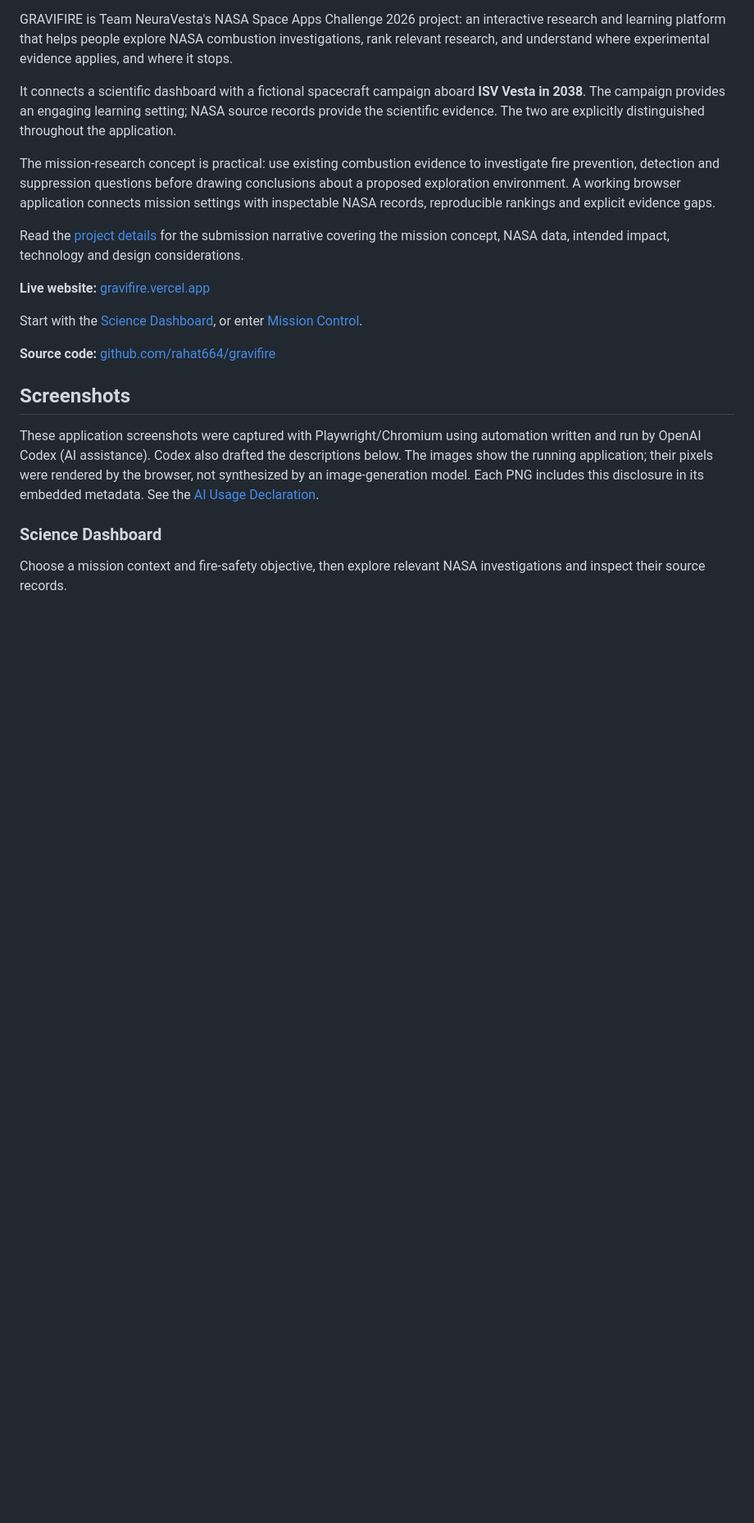
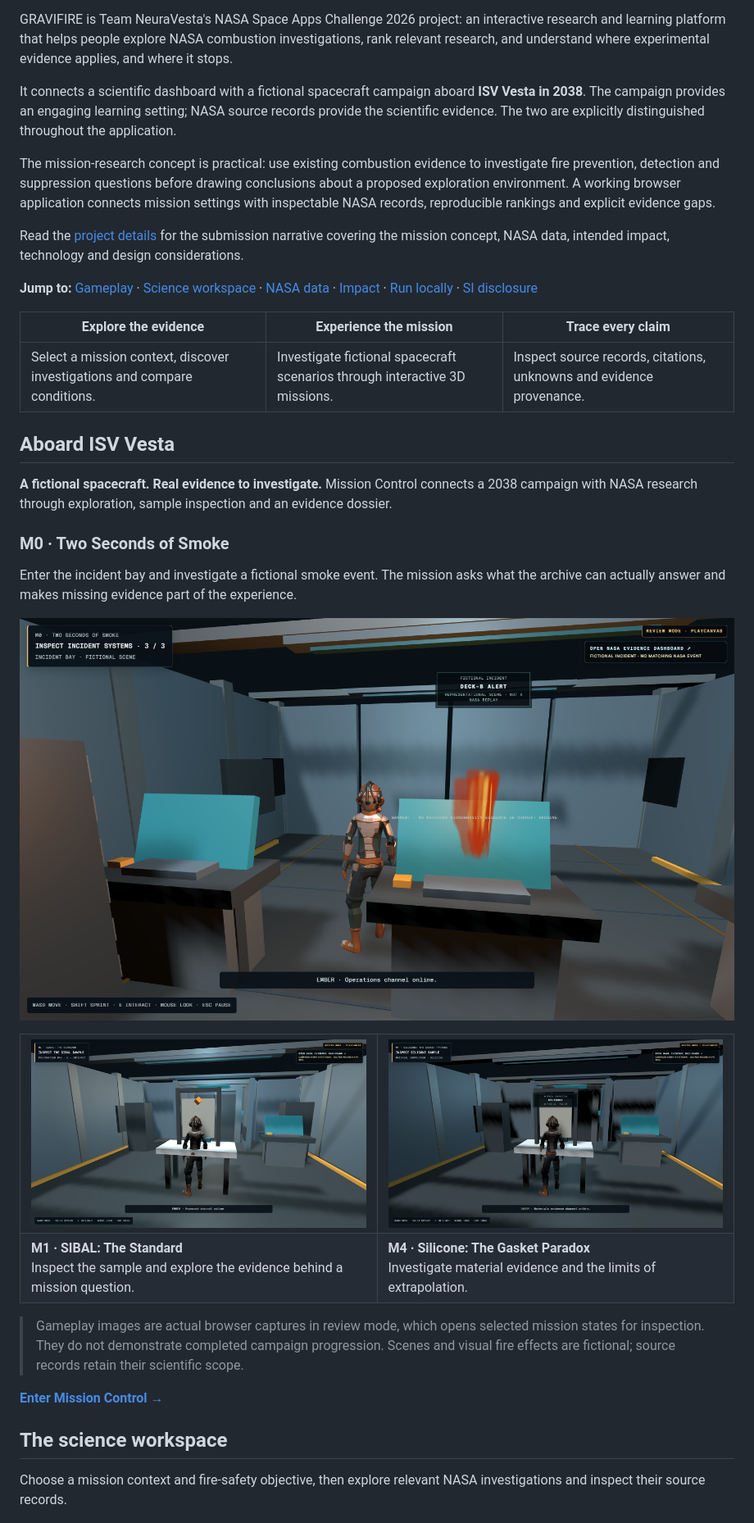
Before and after one commit to rahat664/gravifire, a Markdown page: README.md, the part around one of its changes. Shown at 82% size. Drawn GitHub-style; pictures changed too: docs/screenshots/game-m0.png (added), docs/screenshots/game-m1.png (added), docs/screenshots/game-m4.png (added); blank space fills up the shorter version.

Commit message:
docs: refresh README layout and showcase gameplay scenes

```diff
--- a/README.md
+++ b/README.md
@@ -10,17 +22,38 @@ The mission-research concept is practical: use existing combustion evidence to i
 
 Read the [project details](docs/PROJECT_DETAILS.md) for the submission narrative covering the mission concept, NASA data, intended impact, technology and design considerations.
 
-**Live website:** [gravifire.vercel.app](https://gravifire.vercel.app)
+**Jump to:** [Gameplay](#aboard-isv-vesta) · [Science workspace](#the-science-workspace) · [NASA data](#nasa-research-represented) · [Impact](#how-gravifire-helps-people) · [Run locally](#run-locally) · [SI disclosure](AI_declaration.md)
 
-Start with the [Science Dashboard](https://gravifire.vercel.app/dashboard), or enter [Mission Control](https://gravifire.vercel.app/mission-control).
+| Explore the evidence | Experience the mission | Trace every claim |
+|---|---|---|
+| Select a mission context, discover investigations and compare conditions. | Investigate fictional spacecraft scenarios through interactive 3D missions. | Inspect source records, citations, unknowns and evidence provenance. |
 
-**Source code:** [github.com/rahat664/gravifire](https://github.com/rahat664/gravifire)
+## Aboard ISV Vesta
 
-## Screenshots
+**A fictional spacecraft. Real evidence to investigate.** Mission Control connects a 2038 campaign with NASA research through exploration, sample inspection and an evidence dossier.
 
-These application screenshots were captured with Playwright/Chromium using automation written and run by OpenAI Codex (AI assistance). Codex also drafted the descriptions below. The images show the running application; their pixels were rendered by the browser, not synthesized by an image-generation model. Each PNG includes this disclosure in its embedded metadata. See the [AI Usage Declaration](AI_declaration.md).
+### M0 · Two Seconds of Smoke
 
-### Science Dashboard
+Enter the incident bay and investigate a fictional smoke event. The mission asks what the archive can actually answer and makes missing evidence part of the experience.
+
+![M0 gameplay showing an astronaut investigating the fictional spacecraft incident bay](docs/screenshots/game-m0.png)
+
+<table>
+  <tr>
+    <td width="50%"><img src="docs/screenshots/game-m1.png" alt="M1 gameplay showing an astronaut at the SIBAL sample inspection station" width="100%" /></td>
+    <td width="50%"><img src="docs/screenshots/game-m4.png" alt="M4 gameplay showing an astronaut inspecting the silicone sample station" width="100%" /></td>
+  </tr>
+  <tr>
+    <td><strong>M1 · SIBAL: The Standard</strong><br />Inspect the sample and explore the evidence behind a mission question.</td>
+    <td><strong>M4 · Silicone: The Gasket Paradox</strong><br />Investigate material evidence and the limits of extrapolation.</td>
+  </tr>
+</table>
+
+> Gameplay images are actual browser captures in review mode, which opens selected mission states for inspection. They do not demonstrate completed campaign progression. Scenes and visual fire effects are fictional; source records retain their scientific scope.
+
+**[Enter Mission Control →](https://gravifire.vercel.app/mission-control)**
+
+## The science workspace
 
 Choose a mission context and fire-safety objective, then explore relevant NASA investigations and inspect their source records.
 
```
Also changed, not shown: other parts of README.md (+20 -5 lines), 1 other file.
